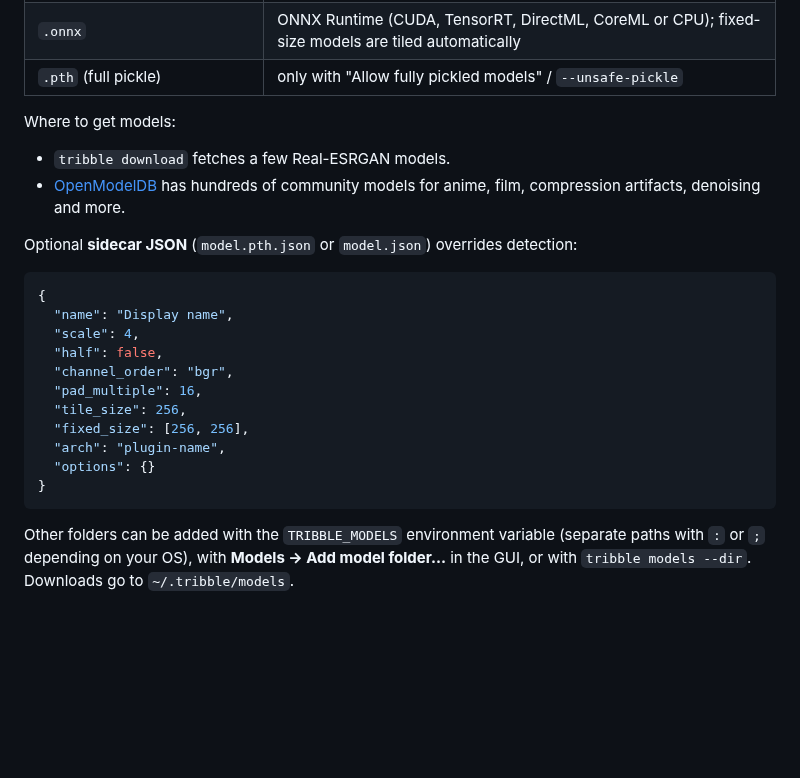
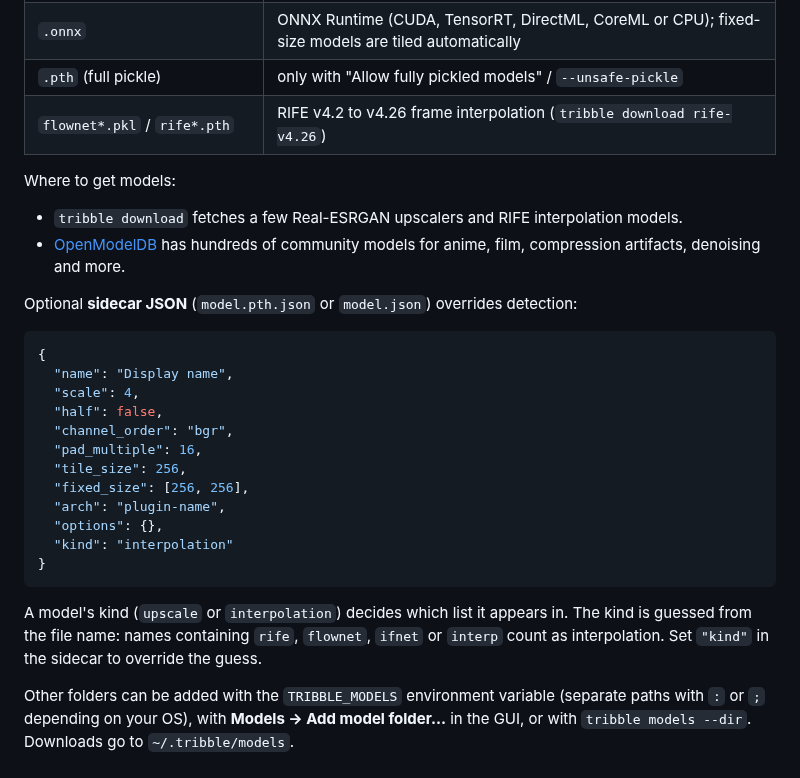
Before and after one commit to F0RGIS/potential-tribble, a Markdown page: models/README.md, the part around the change. Rendered like a GitHub page; blank space fills up the shorter version.

````diff
--- a/models/README.md
+++ b/models/README.md
@@ -12,10 +12,11 @@ Supported formats:
 | `.pt2`                                     | `torch.export` archives                                                              |
 | `.onnx`                                    | ONNX Runtime (CUDA, TensorRT, DirectML, CoreML or CPU); fixed-size models are tiled automatically |
 | `.pth` (full pickle)                       | only with "Allow fully pickled models" / `--unsafe-pickle`                           |
+| `flownet*.pkl` / `rife*.pth`               | RIFE v4.2 to v4.26 frame interpolation (`tribble download rife-v4.26`)               |
 
 Where to get models:
 
-- `tribble download` fetches a few Real-ESRGAN models.
+- `tribble download` fetches a few Real-ESRGAN upscalers and RIFE interpolation models.
 - [OpenModelDB](https://openmodeldb.info) has hundreds of community models for anime, film,
   compression artifacts, denoising and more.
 
@@ -31,9 +32,14 @@ Optional **sidecar JSON** (`model.pth.json` or `model.json`) overrides detection
   "tile_size": 256,
   "fixed_size": [256, 256],
   "arch": "plugin-name",
-  "options": {}
+  "options": {},
+  "kind": "interpolation"
 }
 ```
+
+A model's kind (`upscale` or `interpolation`) decides which list it appears in. The kind is
+guessed from the file name: names containing `rife`, `flownet`, `ifnet` or `interp` count as
+interpolation. Set `"kind"` in the sidecar to override the guess.
 
 Other folders can be added with the `TRIBBLE_MODELS` environment variable (separate paths with
 `:` or `;` depending on your OS), with **Models → Add model folder…** in the GUI, or with
````
Also changed, not shown: README.md (+37 -2 lines), plugins/README.md (+12 -0 lines), docs/interpolation.png (added), 16 other files.
